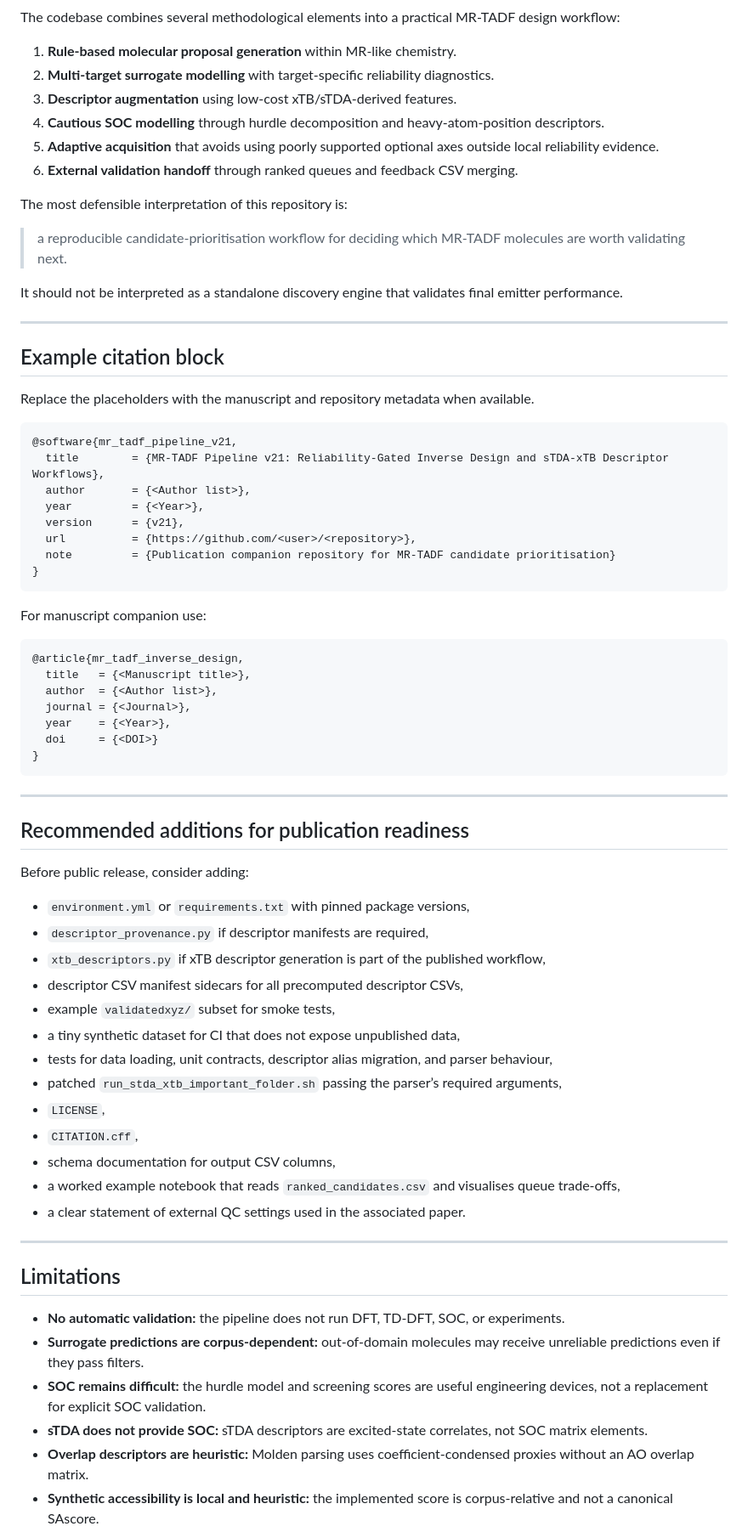
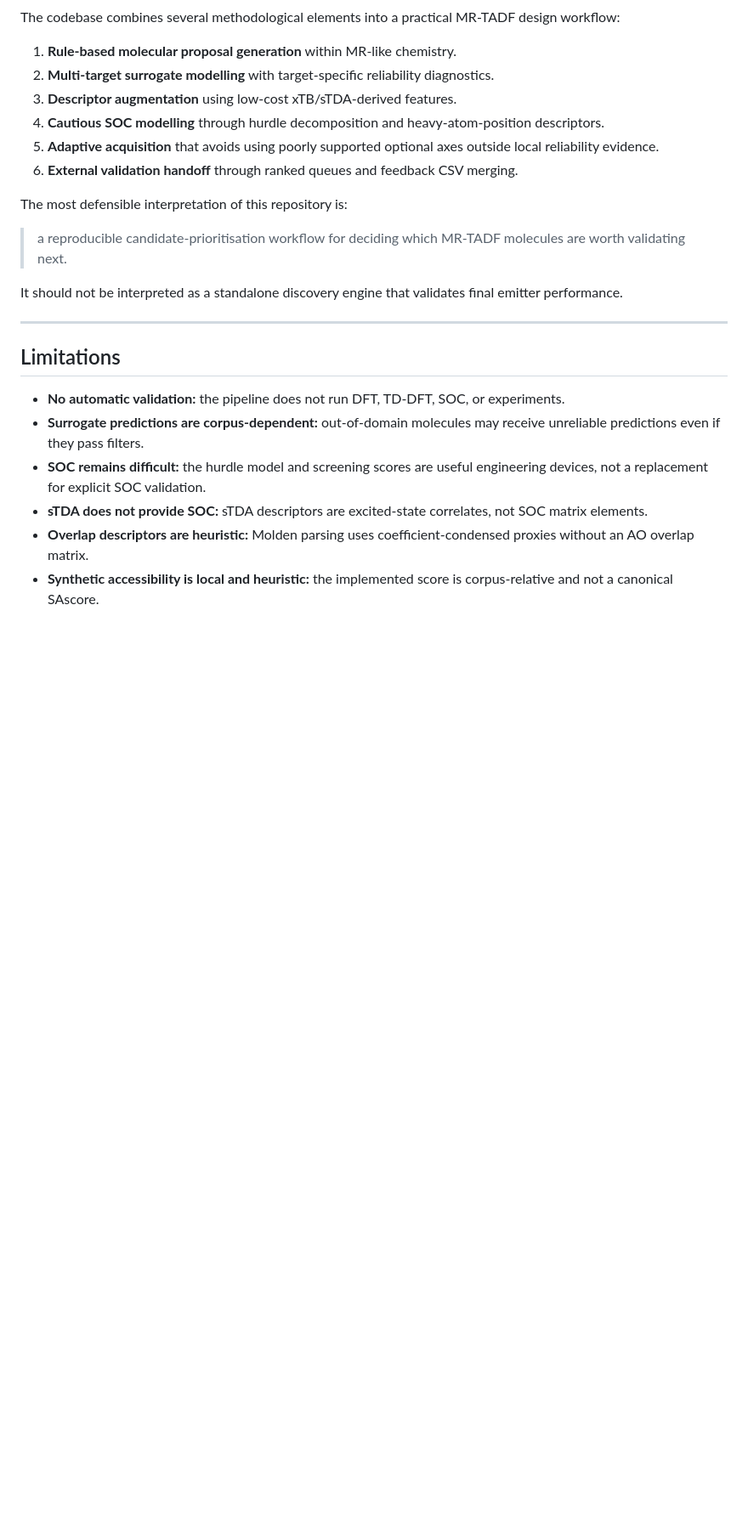
Before and after one commit to ph7klw76/InverseDesignMRTADF, a Markdown page: README.md, the part around one of its changes. Shown at 85% size. Rendered like a GitHub page; blank space fills up the shorter version.

````diff
--- a/README.md
+++ b/README.md
@@ -865,55 +865,6 @@ It should not be interpreted as a standalone discovery engine that validates fin
 
 ---
 
-## Example citation block
-
-Replace the placeholders with the manuscript and repository metadata when available.
-
-```bibtex id="fosquc"
-@software{mr_tadf_pipeline_v21,
-  title        = {MR-TADF Pipeline v21: Reliability-Gated Inverse Design and sTDA-xTB Descriptor Workflows},
-  author       = {<Author list>},
-  year         = {<Year>},
-  version      = {v21},
-  url          = {https://github.com/<user>/<repository>},
-  note         = {Publication companion repository for MR-TADF candidate prioritisation}
-}
-```
-
-For manuscript companion use:
-
-```bibtex id="fch921"
-@article{mr_tadf_inverse_design,
-  title   = {<Manuscript title>},
-  author  = {<Author list>},
-  journal = {<Journal>},
-  year    = {<Year>},
-  doi     = {<DOI>}
-}
-```
-
----
-
-## Recommended additions for publication readiness
-
-Before public release, consider adding:
-
-- `environment.yml` or `requirements.txt` with pinned package versions,
-- `descriptor_provenance.py` if descriptor manifests are required,
-- `xtb_descriptors.py` if xTB descriptor generation is part of the published workflow,
-- descriptor CSV manifest sidecars for all precomputed descriptor CSVs,
-- example `validatedxyz/` subset for smoke tests,
-- a tiny synthetic dataset for CI that does not expose unpublished data,
-- tests for data loading, unit contracts, descriptor alias migration, and parser behaviour,
-- patched `run_stda_xtb_important_folder.sh` passing the parser’s required arguments,
-- `LICENSE`,
-- `CITATION.cff`,
-- schema documentation for output CSV columns,
-- a worked example notebook that reads `ranked_candidates.csv` and visualises queue trade-offs,
-- a clear statement of external QC settings used in the associated paper.
-
----
-
 ## Limitations
 
 - **No automatic validation:** the pipeline does not run DFT, TD-DFT, SOC, or experiments.
````
Also changed, not shown: other parts of README.md (+5 -21 lines).
